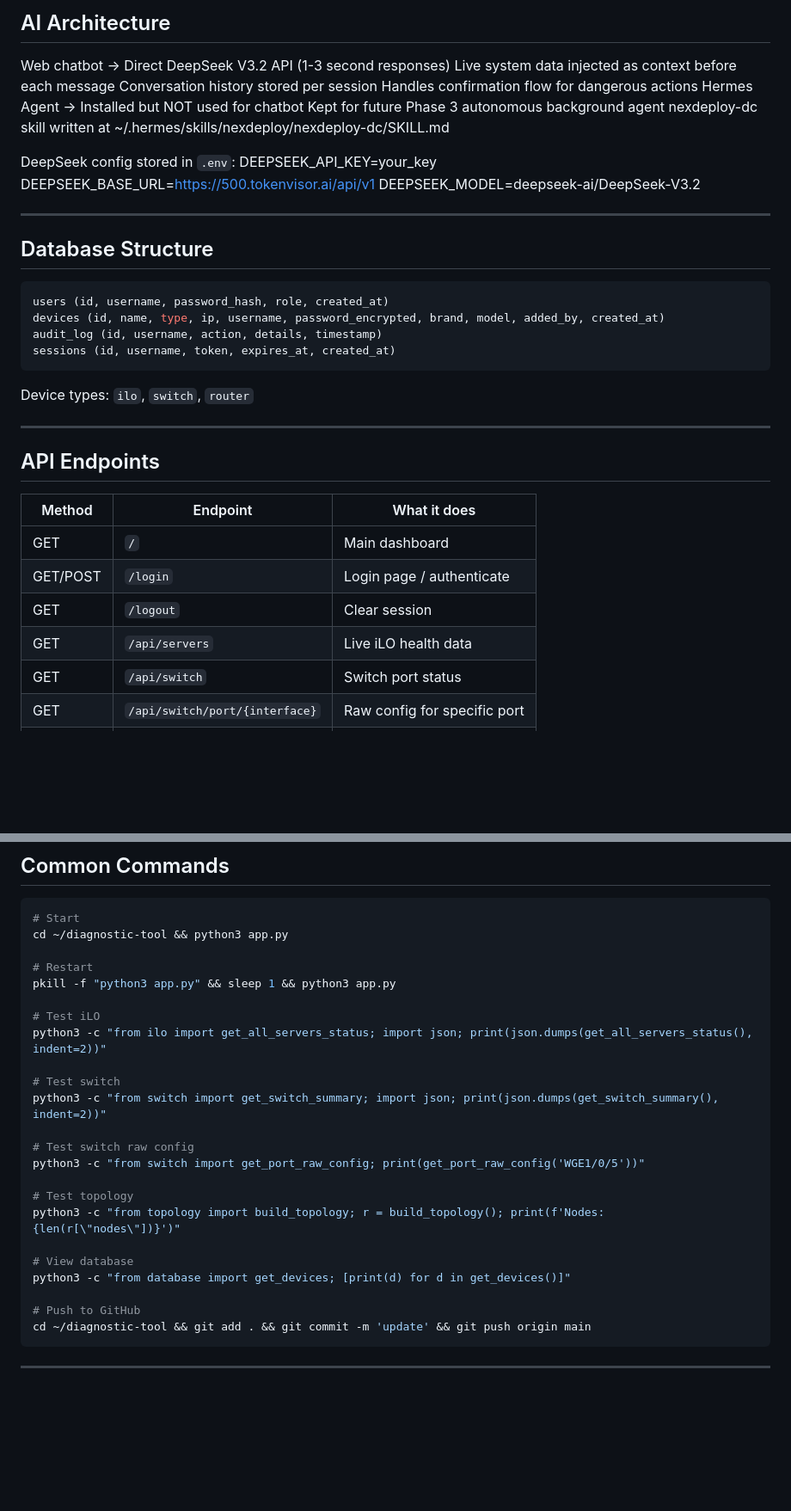
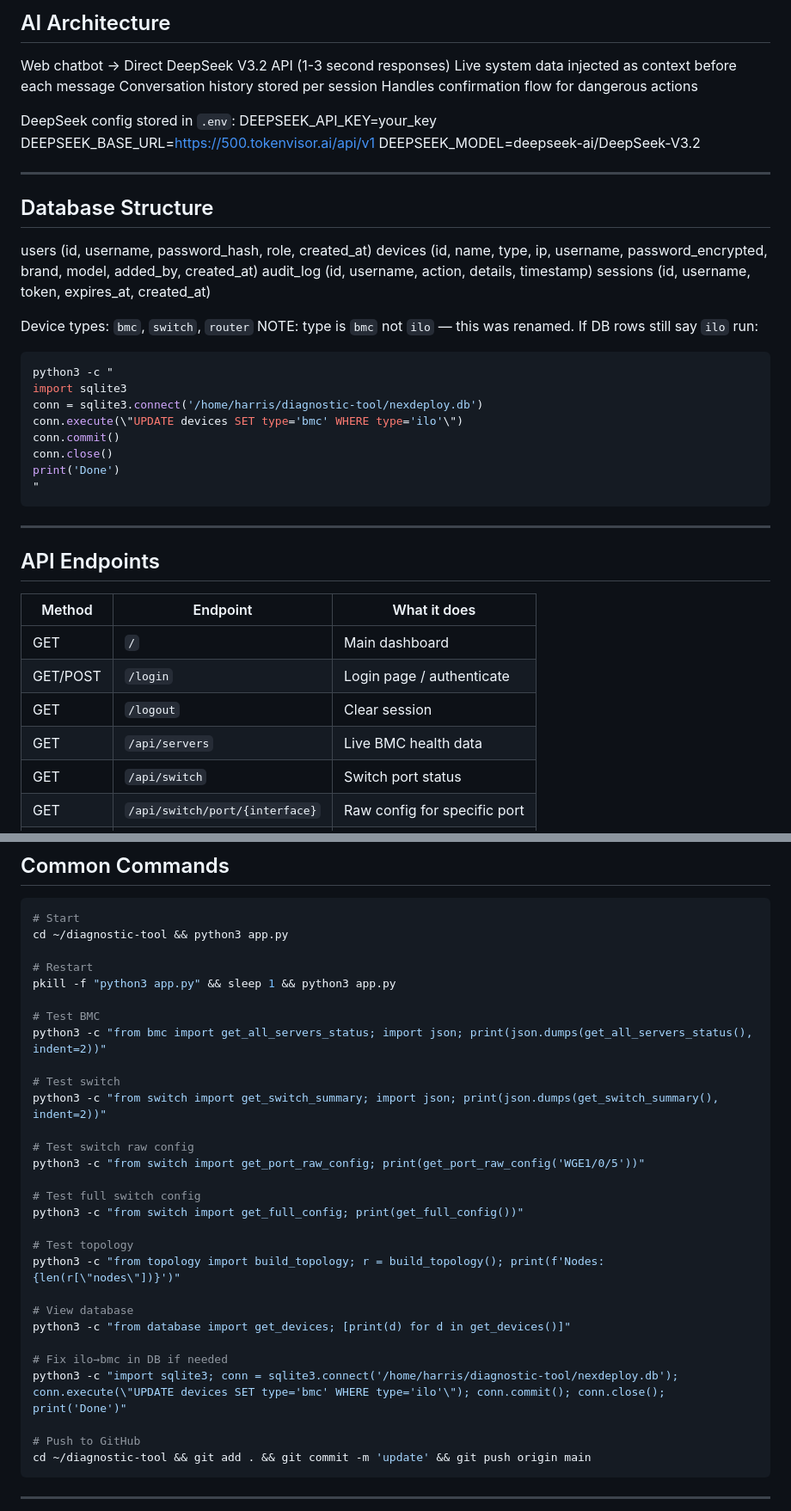
Before and after one commit to SmartLemur/dc-diagnostic-tool, a Markdown page: CLAUDE.md, 2 parts joined by grey strips. Shown at 86% size. Rendered like a GitHub page; blank space fills up the shorter version.

````diff
--- a/CLAUDE.md
+++ b/CLAUDE.md
@@ -78,9 +81,6 @@ Web chatbot → Direct DeepSeek V3.2 API (1-3 second responses)
 Live system data injected as context before each message
 Conversation history stored per session
 Handles confirmation flow for dangerous actions
-Hermes Agent → Installed but NOT used for chatbot
-Kept for future Phase 3 autonomous background agent
-nexdeploy-dc skill written at ~/.hermes/skills/nexdeploy/nexdeploy-dc/SKILL.md
 
 DeepSeek config stored in `.env`:
 DEEPSEEK_API_KEY=your_key
@@ -90,26 +90,34 @@ DEEPSEEK_MODEL=deepseek-ai/DeepSeek-V3.2
 ---
 
 ## Database Structure
+users       (id, username, password_hash, role, created_at)
+devices     (id, name, type, ip, username, password_encrypted, brand, model, added_by, created_at)
+audit_log   (id, username, action, details, timestamp)
+sessions    (id, username, token, expires_at, created_at)
 
-```sql
-users (id, username, password_hash, role, created_at)
-devices (id, name, type, ip, username, password_encrypted, brand, model, added_by, created_at)
-audit_log (id, username, action, details, timestamp)
-sessions (id, username, token, expires_at, created_at)
+Device types: `bmc`, `switch`, `router`
+NOTE: type is `bmc` not `ilo` — this was renamed. If DB rows still say `ilo` run:
+```bash
+python3 -c "
+import sqlite3
+conn = sqlite3.connect('/home/harris/diagnostic-tool/nexdeploy.db')
+conn.execute(\"UPDATE devices SET type='bmc' WHERE type='ilo'\")
+conn.commit()
+conn.close()
+print('Done')
+"
 ```
-
-Device types: `ilo`, `switch`, `router`
 
 ---
 
 ## API Endpoints
 
 | Method | Endpoint | What it does |
-|---|---|---|
+|--------|----------|--------------|
 | GET | `/` | Main dashboard |
 | GET/POST | `/login` | Login page / authenticate |
 | GET | `/logout` | Clear session |
-| GET | `/api/servers` | Live iLO health data |
+| GET | `/api/servers` | Live BMC health data |
 | GET | `/api/switch` | Switch port status |
 | GET | `/api/switch/port/{interface}` | Raw config for specific port |
 | GET | `/api/topology` | Full network topology |
@@ -251,8 +253,8 @@ cd ~/diagnostic-tool && python3 app.py
 # Restart
 pkill -f "python3 app.py" && sleep 1 && python3 app.py
 
-# Test iLO
-python3 -c "from ilo import get_all_servers_status; import json; print(json.dumps(get_all_servers_status(), indent=2))"
+# Test BMC
+python3 -c "from bmc import get_all_servers_status; import json; print(json.dumps(get_all_servers_status(), indent=2))"
 
 # Test switch
 python3 -c "from switch import get_switch_summary; import json; print(json.dumps(get_switch_summary(), indent=2))"
@@ -260,11 +262,17 @@ python3 -c "from switch import get_switch_summary; import json; print(json.dumps
 # Test switch raw config
 python3 -c "from switch import get_port_raw_config; print(get_port_raw_config('WGE1/0/5'))"
 
+# Test full switch config
+python3 -c "from switch import get_full_config; print(get_full_config())"
+
 # Test topology
 python3 -c "from topology import build_topology; r = build_topology(); print(f'Nodes: {len(r[\"nodes\"])}')"
 
 # View database
 python3 -c "from database import get_devices; [print(d) for d in get_devices()]"
+
+# Fix ilo→bmc in DB if needed
+python3 -c "import sqlite3; conn = sqlite3.connect('/home/harris/diagnostic-tool/nexdeploy.db'); conn.execute(\"UPDATE devices SET type='bmc' WHERE type='ilo'\"); conn.commit(); conn.close(); print('Done')"
 
 # Push to GitHub
 cd ~/diagnostic-tool && git add . && git commit -m 'update' && git push origin main
````
Also changed, not shown: other parts of CLAUDE.md (+53 -53 lines).
